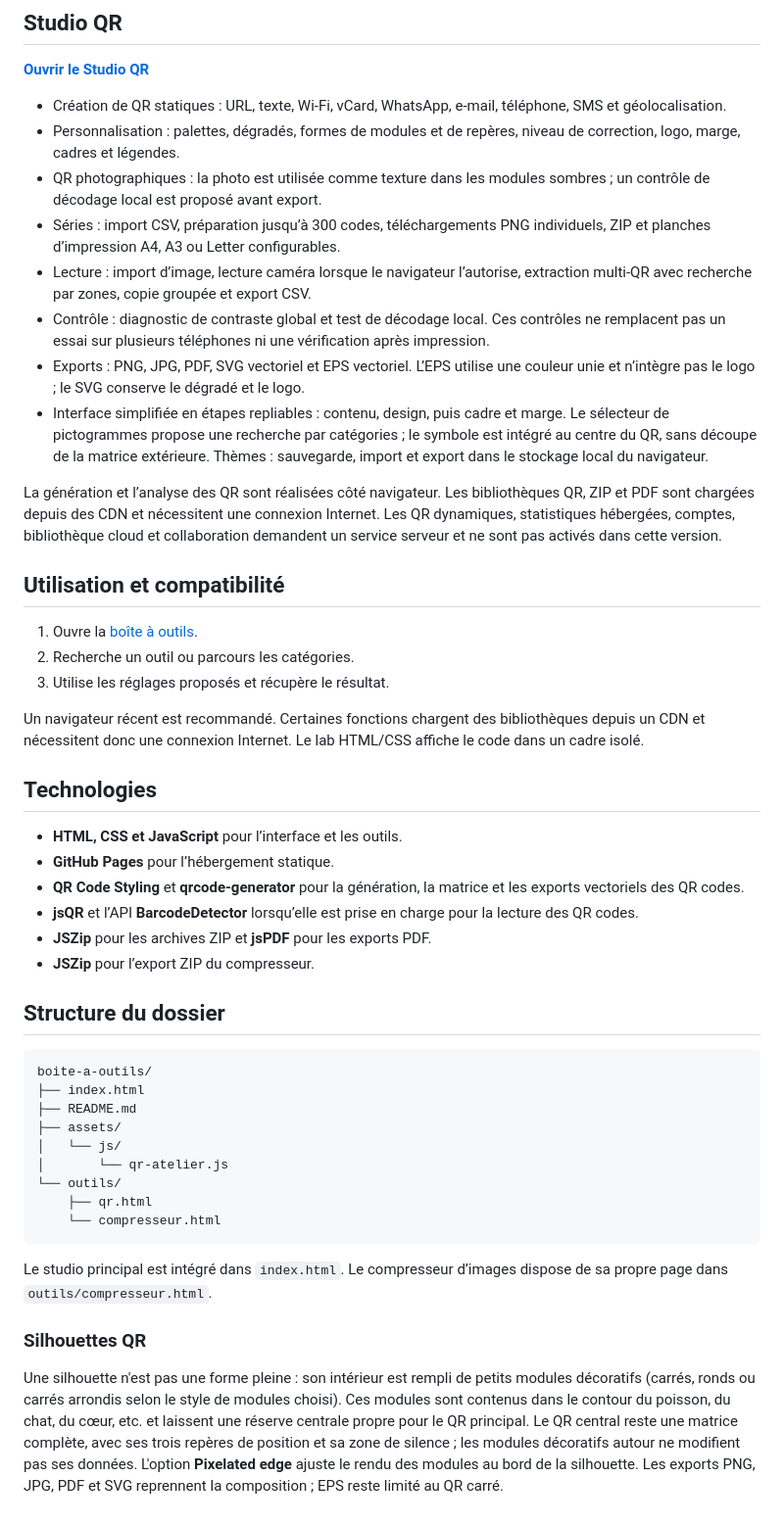
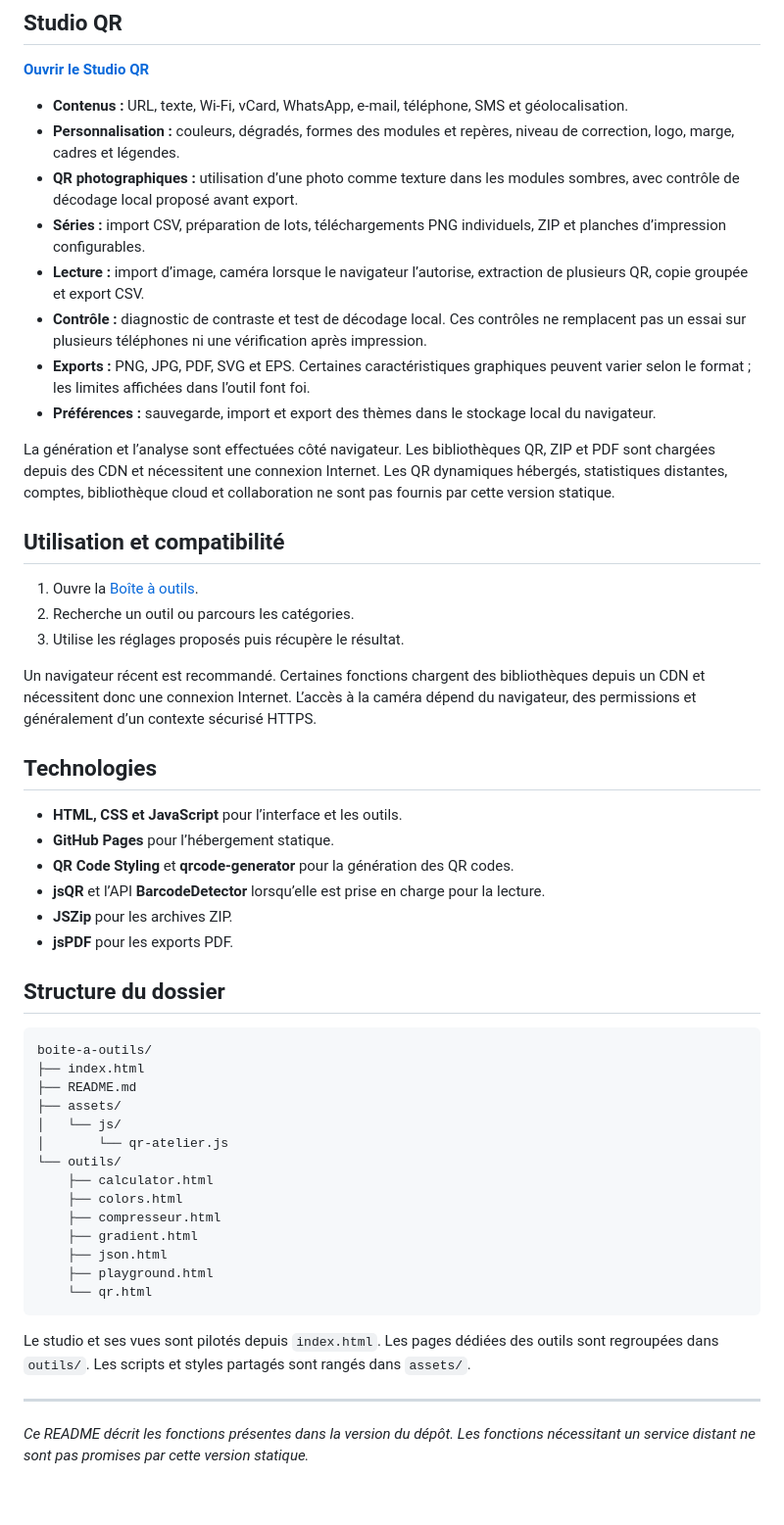
Before and after one commit to dartist-fr/dartist-fr.github.io, a Markdown page: boite-a-outils/README.md, the part around one of its changes. Shown at 98% size. Drawn GitHub-style.

Commit message:
docs: actualiser boite-a-outils/README.md

````diff
--- a/boite-a-outils/README.md
+++ b/boite-a-outils/README.md
@@ -37,33 +54,33 @@ Les images sont traitées localement dans le navigateur et ne sont pas envoyées
 
 **[Ouvrir le Studio QR](https://dartist-fr.github.io/boite-a-outils/?outil=qr)**
 
-- Création de QR statiques : URL, texte, Wi-Fi, vCard, WhatsApp, e-mail, téléphone, SMS et géolocalisation.
-- Personnalisation : palettes, dégradés, formes de modules et de repères, niveau de correction, logo, marge, cadres et légendes.
-- QR photographiques : la photo est utilisée comme texture dans les modules sombres ; un contrôle de décodage local est proposé avant export.
-- Séries : import CSV, préparation jusqu’à 300 codes, téléchargements PNG individuels, ZIP et planches d’impression A4, A3 ou Letter configurables.
-- Lecture : import d’image, lecture caméra lorsque le navigateur l’autorise, extraction multi-QR avec recherche par zones, copie groupée et export CSV.
-- Contrôle : diagnostic de contraste global et test de décodage local. Ces contrôles ne remplacent pas un essai sur plusieurs téléphones ni une vérification après impression.
-- Exports : PNG, JPG, PDF, SVG vectoriel et EPS vectoriel. L’EPS utilise une couleur unie et n’intègre pas le logo ; le SVG conserve le dégradé et le logo.
-- Interface simplifiée en étapes repliables : contenu, design, puis cadre et marge. Le sélecteur de pictogrammes propose une recherche par catégories ; le symbole est intégré au centre du QR, sans découpe de la matrice extérieure. Thèmes : sauvegarde, import et export dans le stockage local du navigateur.
+- **Contenus :** URL, texte, Wi-Fi, vCard, WhatsApp, e-mail, téléphone, SMS et géolocalisation.
+- **Personnalisation :** couleurs, dégradés, formes des modules et repères, niveau de correction, logo, marge, cadres et légendes.
+- **QR photographiques :** utilisation d’une photo comme texture dans les modules sombres, avec contrôle de décodage local proposé avant export.
+- **Séries :** import CSV, préparation de lots, téléchargements PNG individuels, ZIP et planches d’impression configurables.
+- **Lecture :** import d’image, caméra lorsque le navigateur l’autorise, extraction de plusieurs QR, copie groupée et export CSV.
+- **Contrôle :** diagnostic de contraste et test de décodage local. Ces contrôles ne remplacent pas un essai sur plusieurs téléphones ni une vérification après impression.
+- **Exports :** PNG, JPG, PDF, SVG et EPS. Certaines caractéristiques graphiques peuvent varier selon le format ; les limites affichées dans l’outil font foi.
+- **Préférences :** sauvegarde, import et export des thèmes dans le stockage local du navigateur.
 
-La génération et l’analyse des QR sont réalisées côté navigateur. Les bibliothèques QR, ZIP et PDF sont chargées depuis des CDN et nécessitent une connexion Internet. Les QR dynamiques, statistiques hébergées, comptes, bibliothèque cloud et collaboration demandent un service serveur et ne sont pas activés dans cette version.
+La génération et l’analyse sont effectuées côté navigateur. Les bibliothèques QR, ZIP et PDF sont chargées depuis des CDN et nécessitent une connexion Internet. Les QR dynamiques hébergés, statistiques distantes, comptes, bibliothèque cloud et collaboration ne sont pas fournis par cette version statique.
 
 ## Utilisation et compatibilité
 
-1. Ouvre la [boîte à outils](https://dartist-fr.github.io/boite-a-outils/).
+1. Ouvre la [Boîte à outils](https://dartist-fr.github.io/boite-a-outils/).
 2. Recherche un outil ou parcours les catégories.
-3. Utilise les réglages proposés et récupère le résultat.
+3. Utilise les réglages proposés puis récupère le résultat.
 
-Un navigateur récent est recommandé. Certaines fonctions chargent des bibliothèques depuis un CDN et nécessitent donc une connexion Internet. Le lab HTML/CSS affiche le code dans un cadre isolé.
+Un navigateur récent est recommandé. Certaines fonctions chargent des bibliothèques depuis un CDN et nécessitent donc une connexion Internet. L’accès à la caméra dépend du navigateur, des permissions et généralement d’un contexte sécurisé HTTPS.
 
 ## Technologies
 
 - **HTML, CSS et JavaScript** pour l’interface et les outils.
 - **GitHub Pages** pour l’hébergement statique.
-- **QR Code Styling** et **qrcode-generator** pour la génération, la matrice et les exports vectoriels des QR codes.
-- **jsQR** et l’API **BarcodeDetector** lorsqu’elle est prise en charge pour la lecture des QR codes.
-- **JSZip** pour les archives ZIP et **jsPDF** pour les exports PDF.
-- **JSZip** pour l’export ZIP du compresseur.
+- **QR Code Styling** et **qrcode-generator** pour la génération des QR codes.
+- **jsQR** et l’API **BarcodeDetector** lorsqu’elle est prise en charge pour la lecture.
+- **JSZip** pour les archives ZIP.
+- **jsPDF** pour les exports PDF.
 
 ## Structure du dossier
 
@@ -75,13 +92,17 @@ boite-a-outils/
 │   └── js/
 │       └── qr-atelier.js
 └── outils/
-    ├── qr.html
-    └── compresseur.html
+    ├── calculator.html
+    ├── colors.html
+    ├── compresseur.html
+    ├── gradient.html
+    ├── json.html
+    ├── playground.html
+    └── qr.html
 ```
 
-Le studio principal est intégré dans `index.html`. Le compresseur d’images dispose de sa propre page dans `outils/compresseur.html`.
+Le studio et ses vues sont pilotés depuis `index.html`. Les pages dédiées des outils sont regroupées dans `outils/`. Les scripts et styles partagés sont rangés dans `assets/`.
 
+---
 
-### Silhouettes QR
-
-Une silhouette n'est pas une forme pleine : son intérieur est rempli de petits modules décoratifs (carrés, ronds ou carrés arrondis selon le style de modules choisi). Ces modules sont contenus dans le contour du poisson, du chat, du cœur, etc. et laissent une réserve centrale propre pour le QR principal. Le QR central reste une matrice complète, avec ses trois repères de position et sa zone de silence ; les modules décoratifs autour ne modifient pas ses données. L'option **Pixelated edge** ajuste le rendu des modules au bord de la silhouette. Les exports PNG, JPG, PDF et SVG reprennent la composition ; EPS reste limité au QR carré.
+*Ce README décrit les fonctions présentes dans la version du dépôt. Les fonctions nécessitant un service distant ne sont pas promises par cette version statique.*
````
Also changed, not shown: other parts of boite-a-outils/README.md (+34 -17 lines).
